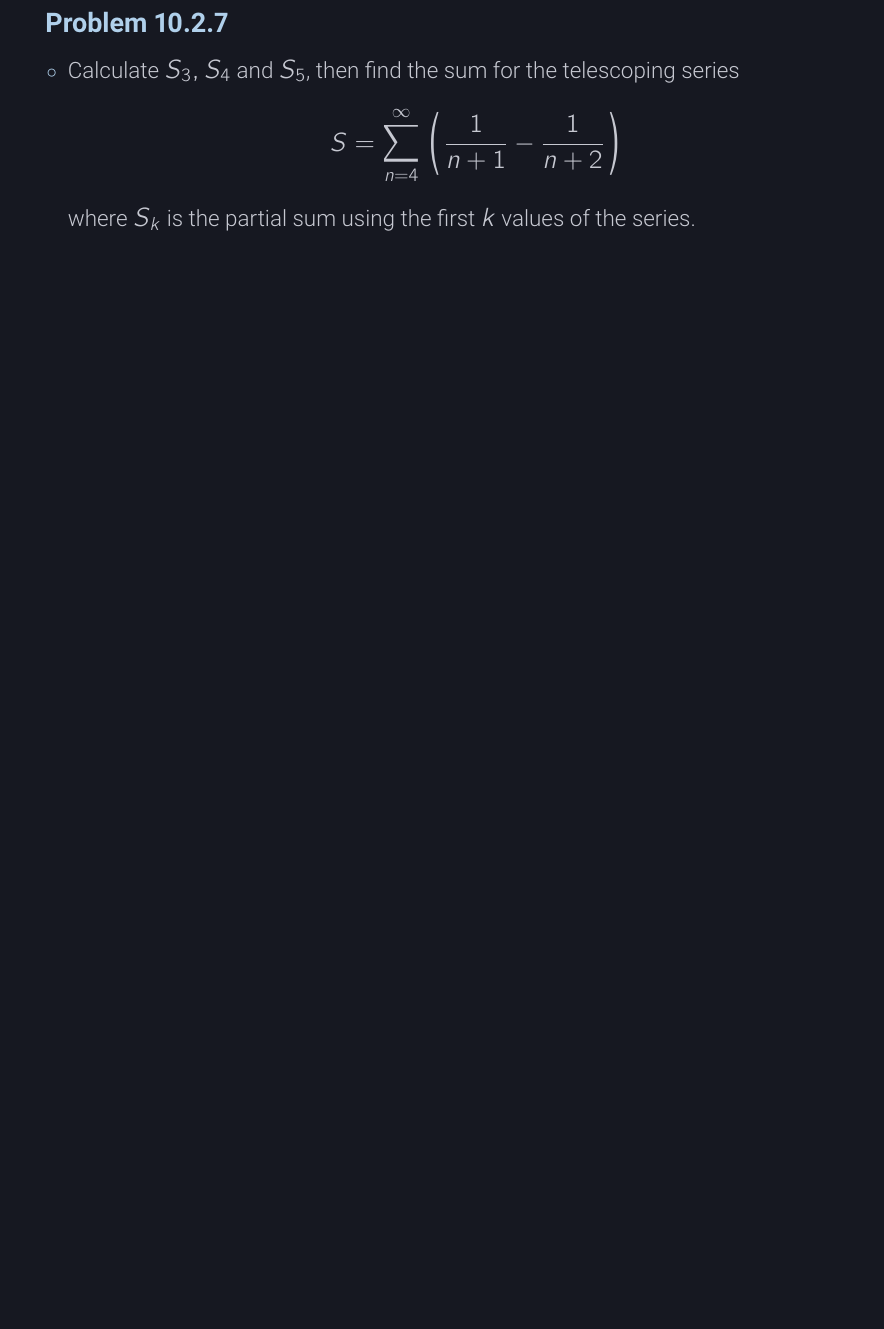
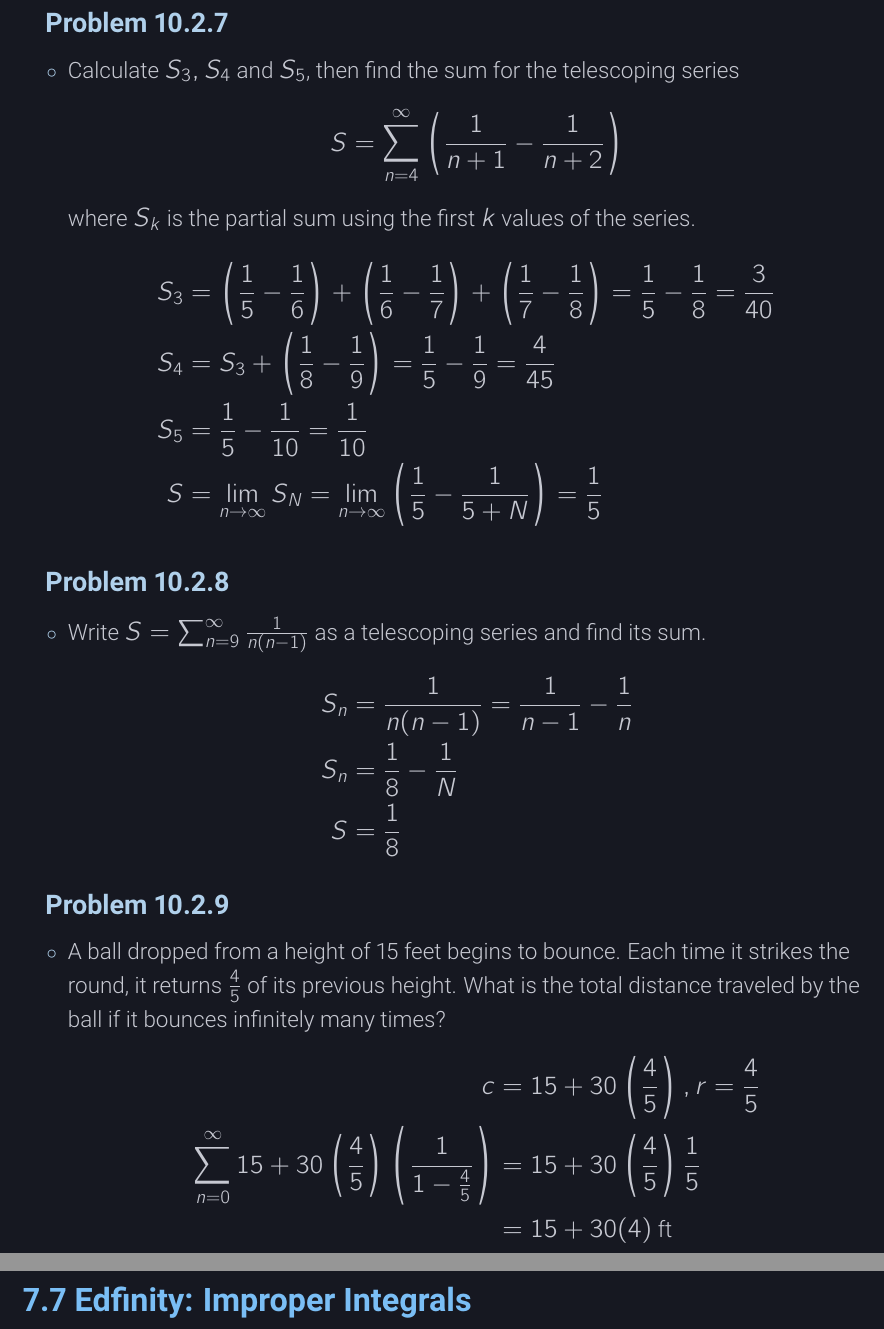
Before and after one commit to nosvagor/notes, a LaTeX document (fire/calculus/mth-253/calc-iii.tex, which reads fire/calculus/mth-253/edfinity/10-2.tex, fire/calculus/mth-253/edfinity/10-3.tex, fire/calculus/mth-253/edfinity/7-7.tex): part of page 19 of 20 before the commit and two parts of pages 19 and 20 of 22 after it, the two joined at a grey line, cut so that both start at the same text, the shorter picture padded with empty space. The pictures show the PDF file fire/calculus/mth-253/calc-iii.pdf that the author committed with the source.

Commit message:
10.2 done

```diff
--- a/fire/calculus/mth-253/edfinity/10-2.tex
+++ b/fire/calculus/mth-253/edfinity/10-2.tex
@@ -50,3 +50,5 @@
       where \(S_k\) is the partial sum using the first \(k\) values of the
       series.
   \end{itemize}
+  \begin{align*}
+    S_3 &= \left(\frac{1}{5} - \frac{1}{6}\right) + \left( \frac{1}{6} - \frac{1}{7} \right) + \left( \frac{1}{7} - \frac{1}{8} \right)
@@ -53,2 +59,27 @@
+  \end{align*}
 
+  \subsection{Problem 10.2.8}
+  \begin{itemize}
+    \item Write \(S = \sum_{n=9}^{\infty} \frac{1}{n(n-1)}\) as a telescoping
+      series and find its sum.
+      \begin{align*}
+        S_n &= \frac{1}{n(n-1)} = \frac{1}{n-1} - \frac{1}{n}\\
+        S_n &= \frac{1}{8}-\frac{1}{N} \\
+        S &= \frac{1}{8}
+      \end{align*}
+  \end{itemize}
+
+  \subsection{Problem 10.2.9}
+  \begin{itemize}
+    \item A ball dropped from a height of 15 feet begins to bounce. Each time
+      it strikes the round, it returns \(\frac{4}{5}\) of its previous height.
+      What is the total distance traveled by the ball if it bounces infinitely
+      many times?
+      \begin{align*}
+        c &= 15 + 30\left(\frac{4}{5}\right), r = \frac{4}{5} \\
+        \sum_{n=0}^{\infty} 15 + 30 \left( \frac{4}{5} \right)
+        \left(\frac{1}{1-\frac{4}{5}}\right) &= 15+30\left(\frac{4}{5}\right)\frac{1}{5} \\
+        &=15+30(4) ~\text{ft}~
+      \end{align*}
+  \end{itemize}
 \end{itemize}
--- a/fire/calculus/mth-253/edfinity/10-3.tex
+++ b/fire/calculus/mth-253/edfinity/10-3.tex
@@ -0,0 +9,2 @@
+        a_n\) converges/diverges.
+    \end{itemize}
@@ -0,0 +16 @@
+    \begin{itemize}
--- a/fire/calculus/mth-253/edfinity/7-7.tex
+++ b/fire/calculus/mth-253/edfinity/7-7.tex
@@ -0,0 +1,5 @@
+\section{7.7 Edfinity: Improper Integrals}
+\begin{itemize}
+  \item[]
+
+\end{itemize}
```
Also changed, not shown: fire/calculus/mth-253/calc-iii.tex (+1 -1 lines), fire/calculus/mth-253/calc-iii.pdf, fire/calculus/mth-253/edfinity/10-2.tex (4 more changed lines), fire/calculus/mth-253/edfinity/10-3.tex (34 more changed lines).
